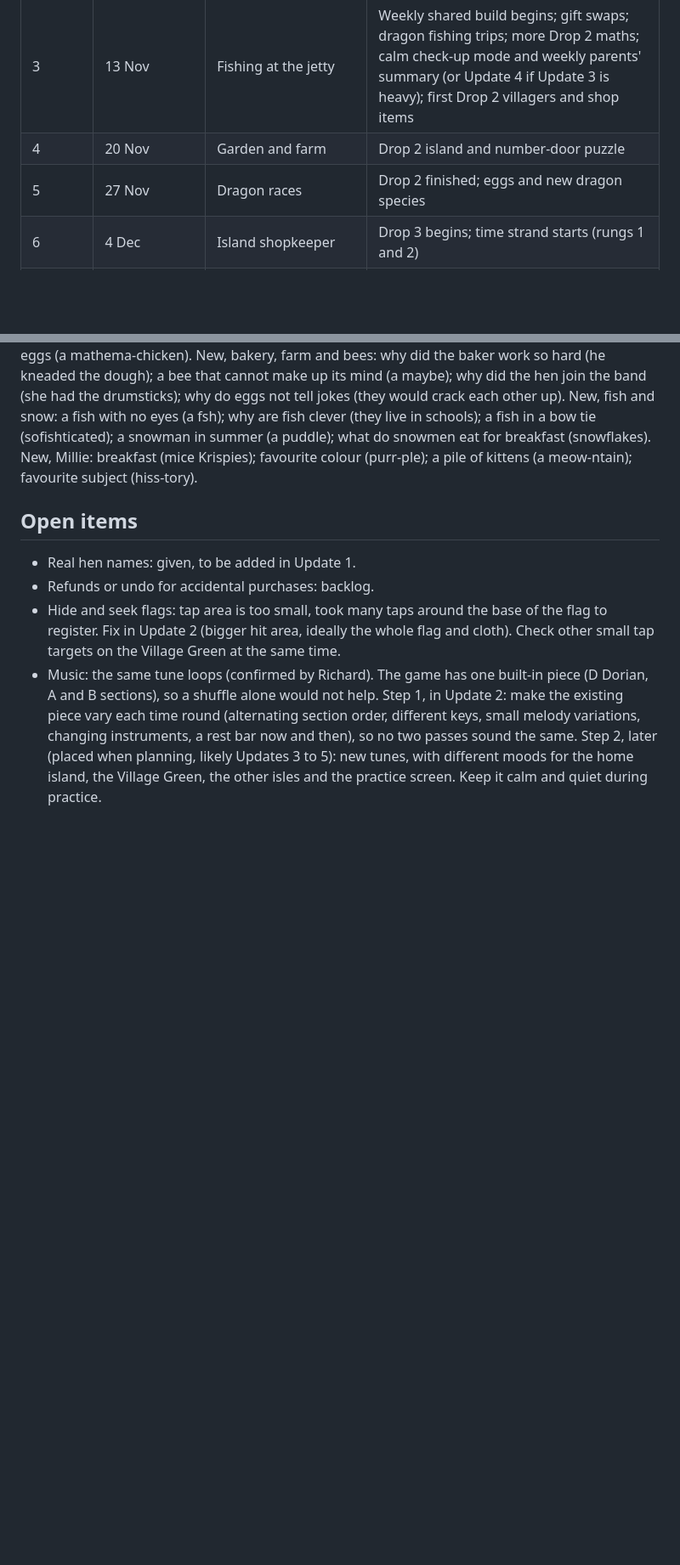
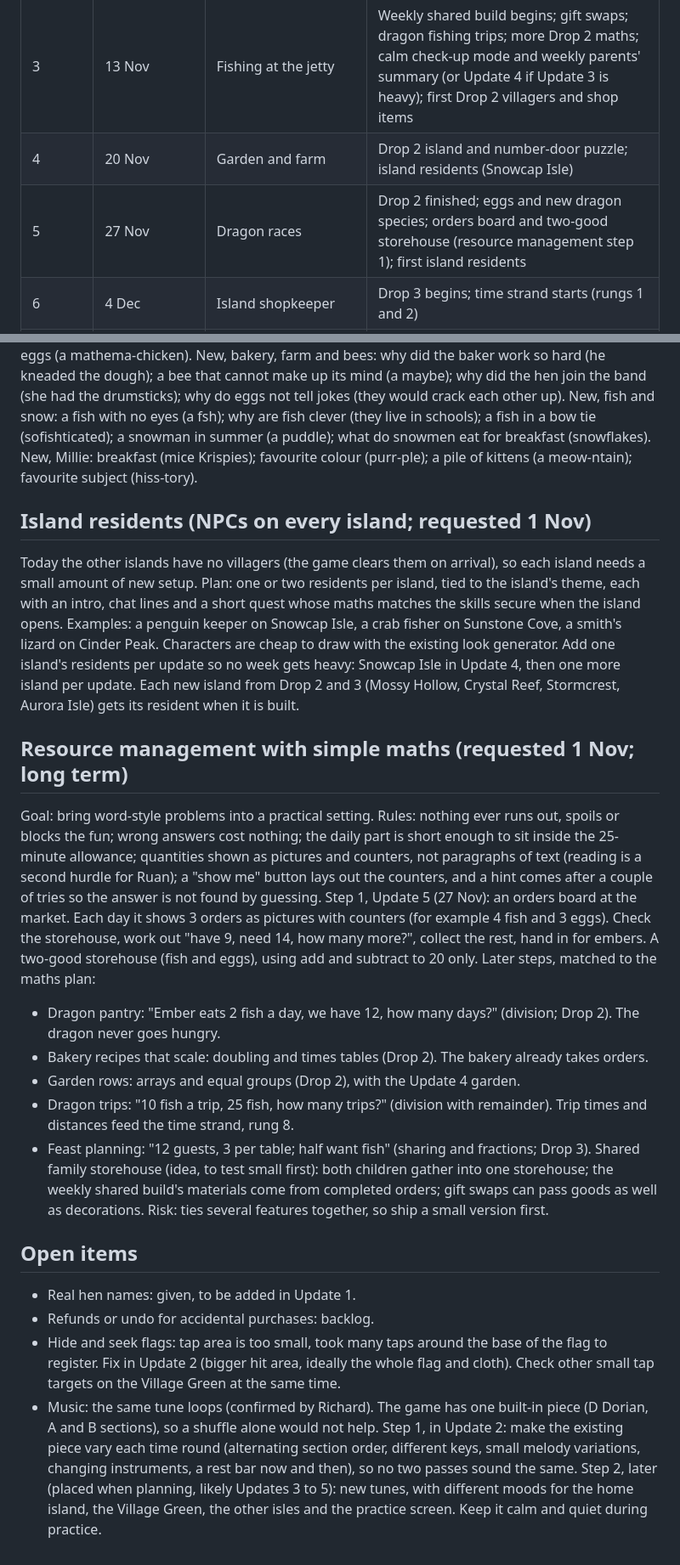
Before and after one commit to dickie947/isle-of-ru, a Markdown page: ROADMAP.md, 2 parts joined by grey strips. Shown at 85% size. Drawn GitHub-style; blank space fills up the shorter version.

Commit message:
Roadmap: island residents and resource management (orders board in Update 5)
Co-Authored-By: Claude Sonnet 5.5 <noreply@anthropic.com>
Claude-Session: https://claude.ai/code/session_01VbDqFy6hh1GLuT4ffxKQnj

```diff
--- a/ROADMAP.md
+++ b/ROADMAP.md
@@ -7,8 +7,8 @@ Eight weekly updates from 23 October 2026. Each has one new mini-game for after
 | 1 | 30 Oct (live 24 Oct; 1.1 hotfix (hide and seek board) built 24 Oct) | Hide and seek: Millie or a baby dragon hides each day, number clues. Halloween-themed | "Are you sure?" on every ember purchase; extra-practice cap 30 to 90; real hen names (Skullcrusher, Hookfang, Channel, Floppsie) and a fourth hen; check other screens for unreadable buttons; autumn and Halloween items |
 | 2 | 6 Nov | Treasure map digging: grid clues | Daily play allowance (25 min) and pass-the-iPad screen; two-key family chest; hide and seek flag tap fix; dad jokes rewrite (31 jokes); music variation step 1; Drop 2 maths begins (first batch) with spaced repetition for each new question type |
 | 3 | 13 Nov | Fishing at the jetty | Weekly shared build begins; gift swaps; dragon fishing trips; more Drop 2 maths; calm check-up mode and weekly parents' summary (or Update 4 if Update 3 is heavy); first Drop 2 villagers and shop items |
-| 4 | 20 Nov | Garden and farm | Drop 2 island and number-door puzzle |
-| 5 | 27 Nov | Dragon races | Drop 2 finished; eggs and new dragon species |
+| 4 | 20 Nov | Garden and farm | Drop 2 island and number-door puzzle; island residents (Snowcap Isle) |
+| 5 | 27 Nov | Dragon races | Drop 2 finished; eggs and new dragon species; orders board and two-good storehouse (resource management step 1); first island residents |
 | 6 | 4 Dec | Island shopkeeper | Drop 3 begins; time strand starts (rungs 1 and 2) |
 | 7 | 11 Dec | Build-a-den challenge | Drop 3 maths (more word problems) |
 | 8 | 18 Dec | Sibling riddles | Drop 3 finished; New Year content |
@@ -116,6 +116,20 @@ New, bakery, farm and bees: why did the baker work so hard (he kneaded the dough
 New, fish and snow: a fish with no eyes (a fsh); why are fish clever (they live in schools); a fish in a bow tie (sofishticated); a snowman in summer (a puddle); what do snowmen eat for breakfast (snowflakes).
 New, Millie: breakfast (mice Krispies); favourite colour (purr-ple); a pile of kittens (a meow-ntain); favourite subject (hiss-tory).
 
+## Island residents (NPCs on every island; requested 1 Nov)
+Today the other islands have no villagers (the game clears them on arrival), so each island needs a small amount of new setup. Plan: one or two residents per island, tied to the island's theme, each with an intro, chat lines and a short quest whose maths matches the skills secure when the island opens. Examples: a penguin keeper on Snowcap Isle, a crab fisher on Sunstone Cove, a smith's lizard on Cinder Peak. Characters are cheap to draw with the existing look generator. Add one island's residents per update so no week gets heavy: Snowcap Isle in Update 4, then one more island per update. Each new island from Drop 2 and 3 (Mossy Hollow, Crystal Reef, Stormcrest, Aurora Isle) gets its resident when it is built.
+
+## Resource management with simple maths (requested 1 Nov; long term)
+Goal: bring word-style problems into a practical setting. Rules: nothing ever runs out, spoils or blocks the fun; wrong answers cost nothing; the daily part is short enough to sit inside the 25-minute allowance; quantities shown as pictures and counters, not paragraphs of text (reading is a second hurdle for Ruan); a "show me" button lays out the counters, and a hint comes after a couple of tries so the answer is not found by guessing.
+Step 1, Update 5 (27 Nov): an orders board at the market. Each day it shows 3 orders as pictures with counters (for example 4 fish and 3 eggs). Check the storehouse, work out "have 9, need 14, how many more?", collect the rest, hand in for embers. A two-good storehouse (fish and eggs), using add and subtract to 20 only.
+Later steps, matched to the maths plan:
+- Dragon pantry: "Ember eats 2 fish a day, we have 12, how many days?" (division; Drop 2). The dragon never goes hungry.
+- Bakery recipes that scale: doubling and times tables (Drop 2). The bakery already takes orders.
+- Garden rows: arrays and equal groups (Drop 2), with the Update 4 garden.
+- Dragon trips: "10 fish a trip, 25 fish, how many trips?" (division with remainder). Trip times and distances feed the time strand, rung 8.
+- Feast planning: "12 guests, 3 per table; half want fish" (sharing and fractions; Drop 3).
+Shared family storehouse (idea, to test small first): both children gather into one storehouse; the weekly shared build's materials come from completed orders; gift swaps can pass goods as well as decorations. Risk: ties several features together, so ship a small version first.
+
 ## Open items
 - Real hen names: given, to be added in Update 1.
 - Refunds or undo for accidental purchases: backlog.
```
